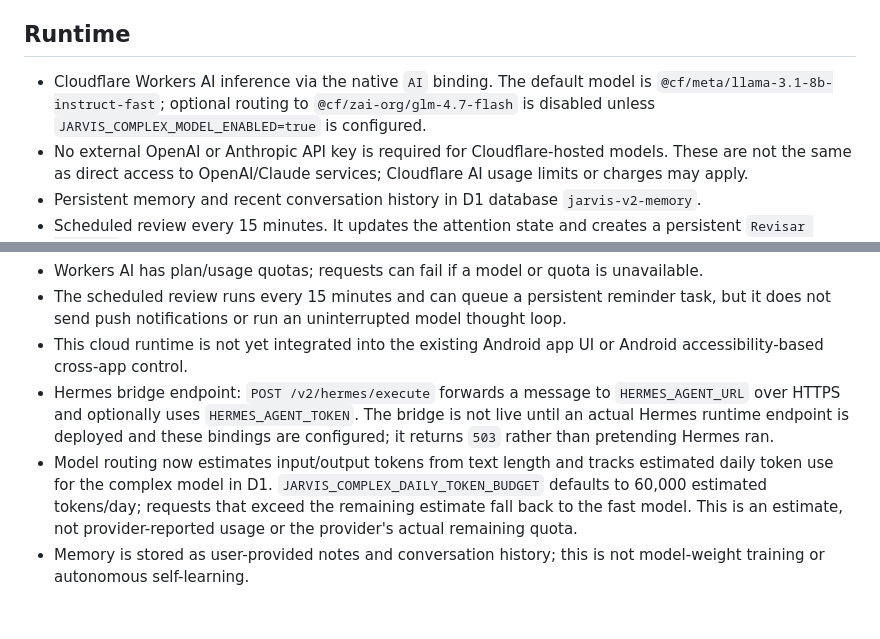
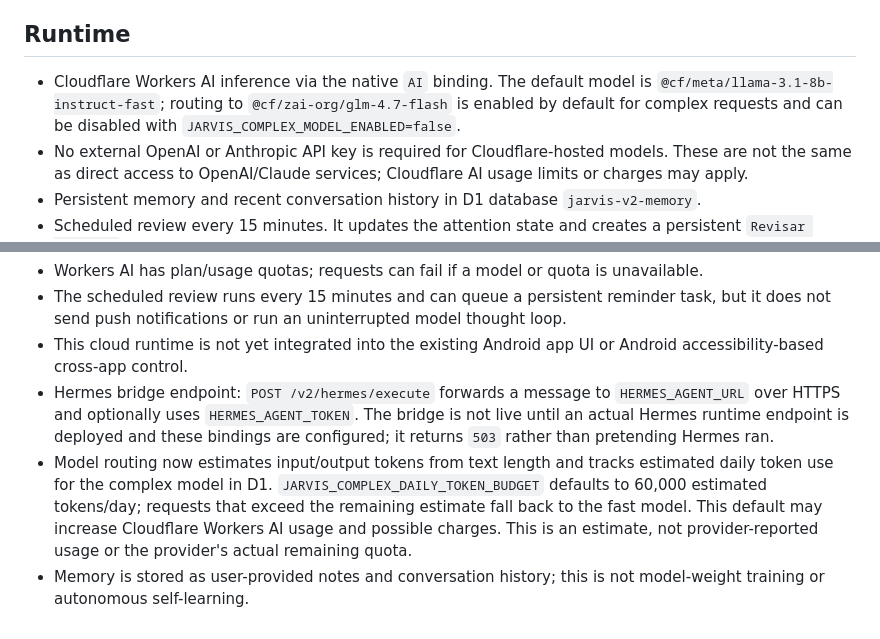
Before and after one commit to viole777/Jarvis-mobile, a Markdown page: cloudflare/jarvis-v2/README.md, 2 parts joined by grey strips. Drawn GitHub-style.

Commit message:
Clarify default model routing and usage budget

```diff
--- a/cloudflare/jarvis-v2/README.md
+++ b/cloudflare/jarvis-v2/README.md
@@ -5,7 +5,7 @@ Health check: https://jarvis-v2-cloud.viole-jarvis.workers.dev/health
 
 ## Runtime
 
-- Cloudflare Workers AI inference via the native `AI` binding. The default model is `@cf/meta/llama-3.1-8b-instruct-fast`; optional routing to `@cf/zai-org/glm-4.7-flash` is disabled unless `JARVIS_COMPLEX_MODEL_ENABLED=true` is configured.
+- Cloudflare Workers AI inference via the native `AI` binding. The default model is `@cf/meta/llama-3.1-8b-instruct-fast`; routing to `@cf/zai-org/glm-4.7-flash` is enabled by default for complex requests and can be disabled with `JARVIS_COMPLEX_MODEL_ENABLED=false`.
 - No external OpenAI or Anthropic API key is required for Cloudflare-hosted models. These are not the same as direct access to OpenAI/Claude services; Cloudflare AI usage limits or charges may apply.
 - Persistent memory and recent conversation history in D1 database `jarvis-v2-memory`.
 - Scheduled review every 15 minutes. It updates the attention state and creates a persistent `Revisar check-in` task when the check-in threshold is overdue. This is an in-app task queue, not a push notification.
@@ -42,5 +42,5 @@ The Worker intentionally rejects protected routes unless `JARVIS_ACCESS_TOKEN` m
 - The scheduled review runs every 15 minutes and can queue a persistent reminder task, but it does not send push notifications or run an uninterrupted model thought loop.
 - This cloud runtime is not yet integrated into the existing Android app UI or Android accessibility-based cross-app control.
 - Hermes bridge endpoint: `POST /v2/hermes/execute` forwards a message to `HERMES_AGENT_URL` over HTTPS and optionally uses `HERMES_AGENT_TOKEN`. The bridge is not live until an actual Hermes runtime endpoint is deployed and these bindings are configured; it returns `503` rather than pretending Hermes ran.
-- Model routing now estimates input/output tokens from text length and tracks estimated daily token use for the complex model in D1. `JARVIS_COMPLEX_DAILY_TOKEN_BUDGET` defaults to 60,000 estimated tokens/day; requests that exceed the remaining estimate fall back to the fast model. This is an estimate, not provider-reported usage or the provider's actual remaining quota.
+- Model routing now estimates input/output tokens from text length and tracks estimated daily token use for the complex model in D1. `JARVIS_COMPLEX_DAILY_TOKEN_BUDGET` defaults to 60,000 estimated tokens/day; requests that exceed the remaining estimate fall back to the fast model. This default may increase Cloudflare Workers AI usage and possible charges. This is an estimate, not provider-reported usage or the provider's actual remaining quota.
 - Memory is stored as user-provided notes and conversation history; this is not model-weight training or autonomous self-learning.
```
